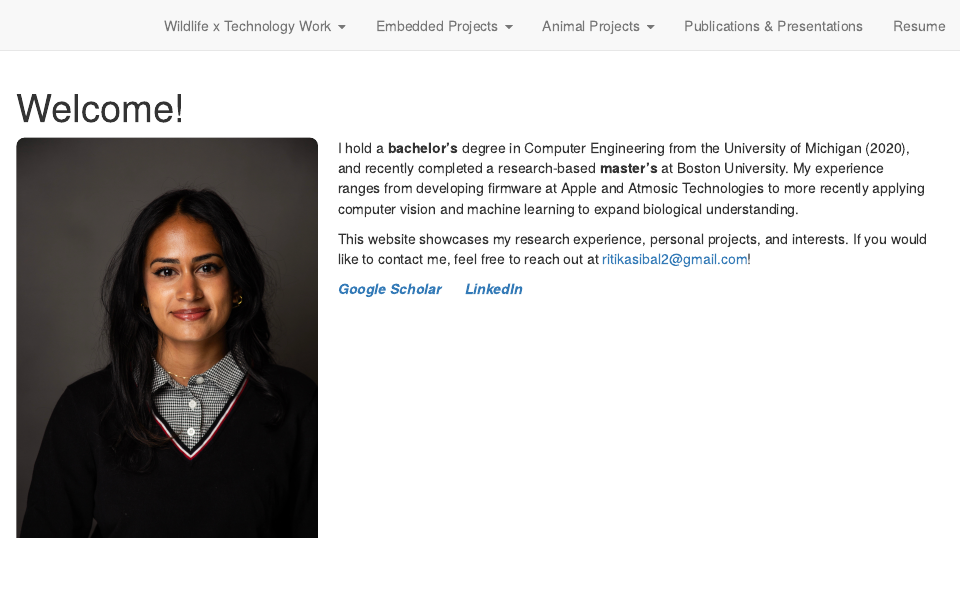
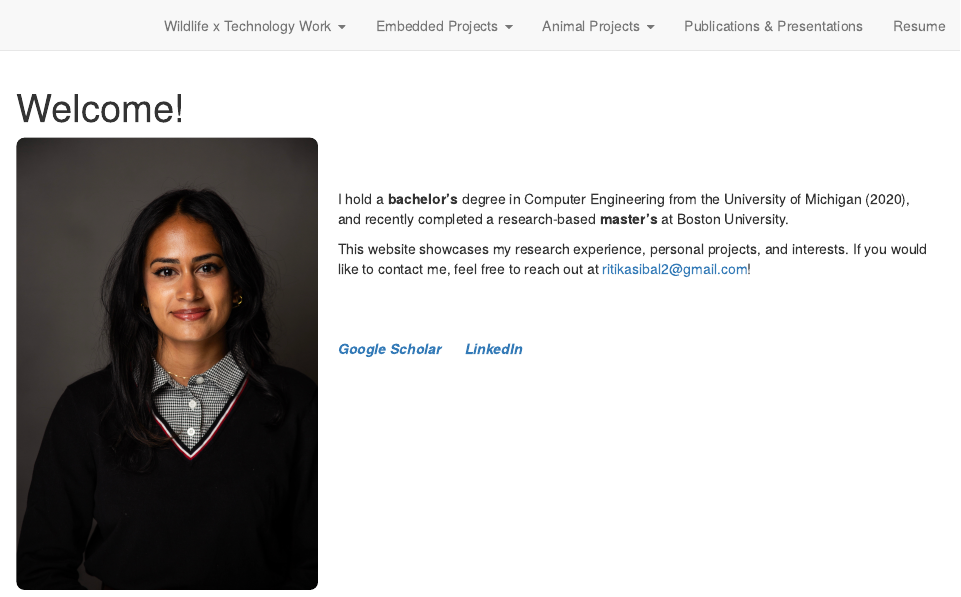
Before and after one commit to ritikasibal/ritikasibal.github.io, an R Markdown document (index.Rmd): the page in a window 1100 px wide, from its top. Rendered offline with R 4.5, knitr and Pandoc, with nearby package versions; drawn as R Markdown's standard HTML page in place of the format the file asks for.

Commit message:
fixing landing

```diff
--- a/index.Rmd
+++ b/index.Rmd
@@ -14,10 +14,13 @@ knitr::opts_chunk$set(echo = TRUE)
 
 <div style="flex: 1; min-width: 300px;">
 
-I hold a **bachelor's** degree in Computer Engineering from the University of Michigan (2020), and recently completed a research-based **master’s** at Boston University. My experience ranges from developing firmware at Apple and Atmosic Technologies to more recently applying computer vision and machine learning to expand biological understanding.
+<br><br>
+
+I hold a **bachelor's** degree in Computer Engineering from the University of Michigan (2020), and recently completed a research-based **master’s** at Boston University.
 
 This website showcases my research experience, personal projects, and interests. If you would like to contact me, feel free to reach out at [ritikasibal2@gmail.com](mailto:ritikasibal2@gmail.com)!
 
+<br><br>
 
 ***[Google Scholar](https://scholar.google.com/citations?user=D2ibwKIAAAAJ&hl=en)***&nbsp;&nbsp;&nbsp;&nbsp;&nbsp;&nbsp;***[LinkedIn](https://www.linkedin.com/in/ritika-sibal-5002b9127/)***
 
```
Also changed, not shown: 1 other file.
